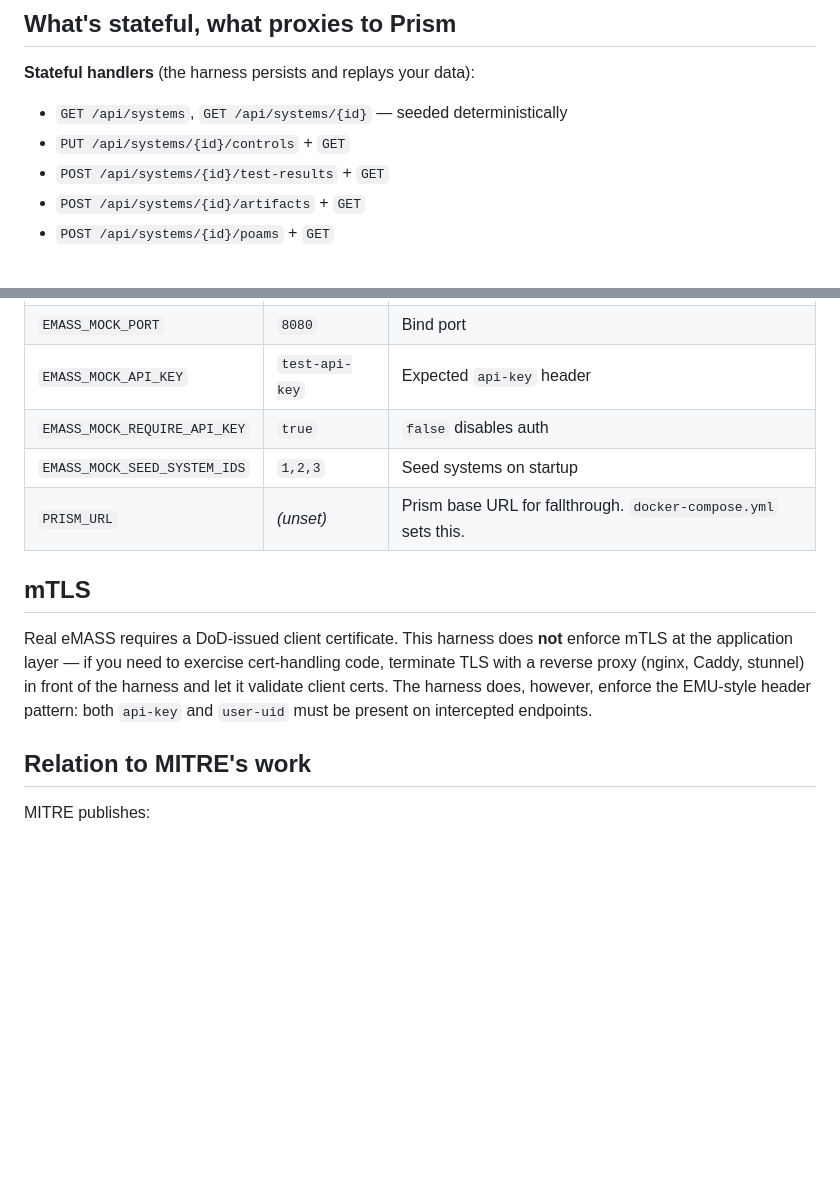
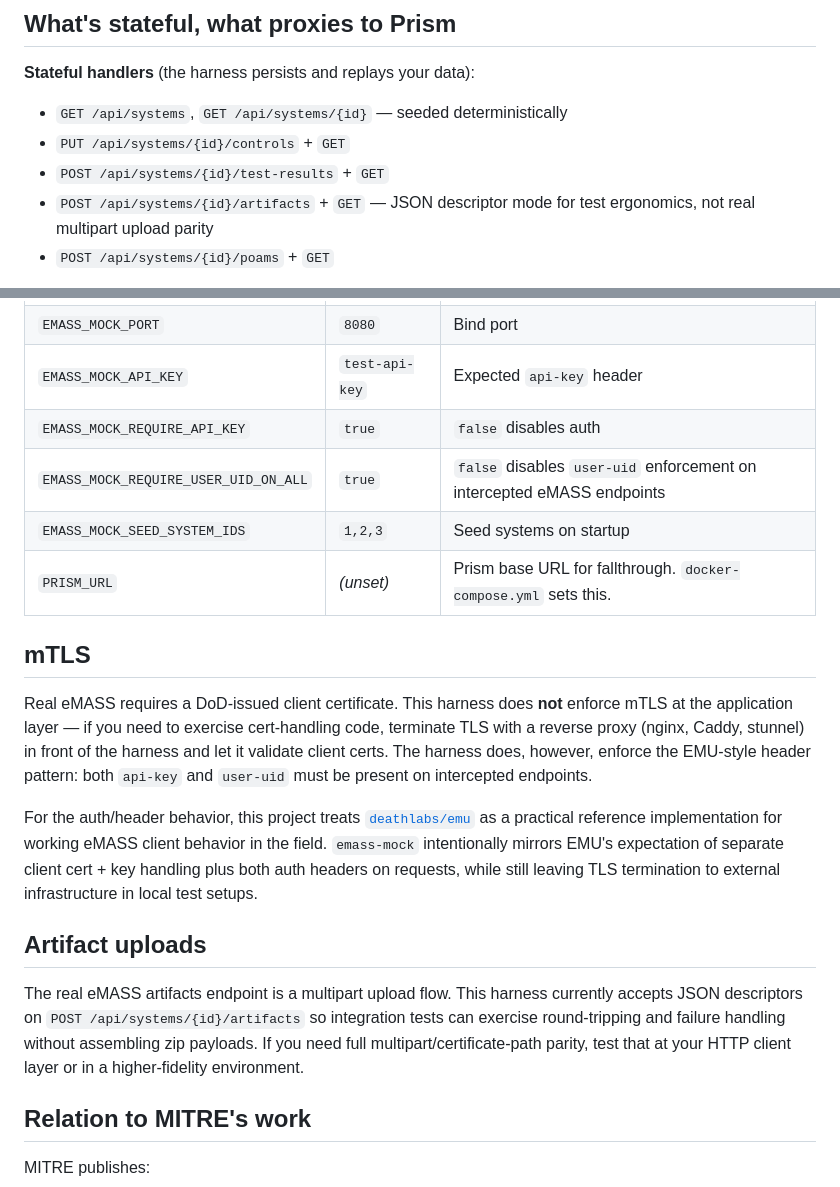
Before and after one commit to pretorin-ai/emass-mock, a Markdown page: README.md, 2 parts joined by grey strips. Drawn GitHub-style; blank space fills up the shorter version.

Commit message:
clarify emass mock auth and artifact docs

```diff
--- a/README.md
+++ b/README.md
@@ -151,7 +151,7 @@ All above are also available via the inspector UI.
 - `GET /api/systems`, `GET /api/systems/{id}` — seeded deterministically
 - `PUT /api/systems/{id}/controls` + `GET`
 - `POST /api/systems/{id}/test-results` + `GET`
-- `POST /api/systems/{id}/artifacts` + `GET`
+- `POST /api/systems/{id}/artifacts` + `GET` — JSON descriptor mode for test ergonomics, not real multipart upload parity
 - `POST /api/systems/{id}/poams` + `GET`
 
 **Everything else** (dashboards, workflows, CMMC, baselines, milestones, ...) falls through to Prism, which returns spec-conformant example data. If you hit the harness without `PRISM_URL` set, unhandled paths return `501` with an explanatory message.
@@ -164,12 +164,19 @@ All above are also available via the inspector UI.
 | `EMASS_MOCK_PORT` | `8080` | Bind port |
 | `EMASS_MOCK_API_KEY` | `test-api-key` | Expected `api-key` header |
 | `EMASS_MOCK_REQUIRE_API_KEY` | `true` | `false` disables auth |
+| `EMASS_MOCK_REQUIRE_USER_UID_ON_ALL` | `true` | `false` disables `user-uid` enforcement on intercepted eMASS endpoints |
 | `EMASS_MOCK_SEED_SYSTEM_IDS` | `1,2,3` | Seed systems on startup |
 | `PRISM_URL` | *(unset)* | Prism base URL for fallthrough. `docker-compose.yml` sets this. |
 
 ## mTLS
 
 Real eMASS requires a DoD-issued client certificate. This harness does **not** enforce mTLS at the application layer — if you need to exercise cert-handling code, terminate TLS with a reverse proxy (nginx, Caddy, stunnel) in front of the harness and let it validate client certs. The harness does, however, enforce the EMU-style header pattern: both `api-key` and `user-uid` must be present on intercepted endpoints.
+
+For the auth/header behavior, this project treats [`deathlabs/emu`](https://github.com/deathlabs/emu) as a practical reference implementation for working eMASS client behavior in the field. `emass-mock` intentionally mirrors EMU's expectation of separate client cert + key handling plus both auth headers on requests, while still leaving TLS termination to external infrastructure in local test setups.
+
+## Artifact uploads
+
+The real eMASS artifacts endpoint is a multipart upload flow. This harness currently accepts JSON descriptors on `POST /api/systems/{id}/artifacts` so integration tests can exercise round-tripping and failure handling without assembling zip payloads. If you need full multipart/certificate-path parity, test that at your HTTP client layer or in a higher-fidelity environment.
 
 ## Relation to MITRE's work
 
```
